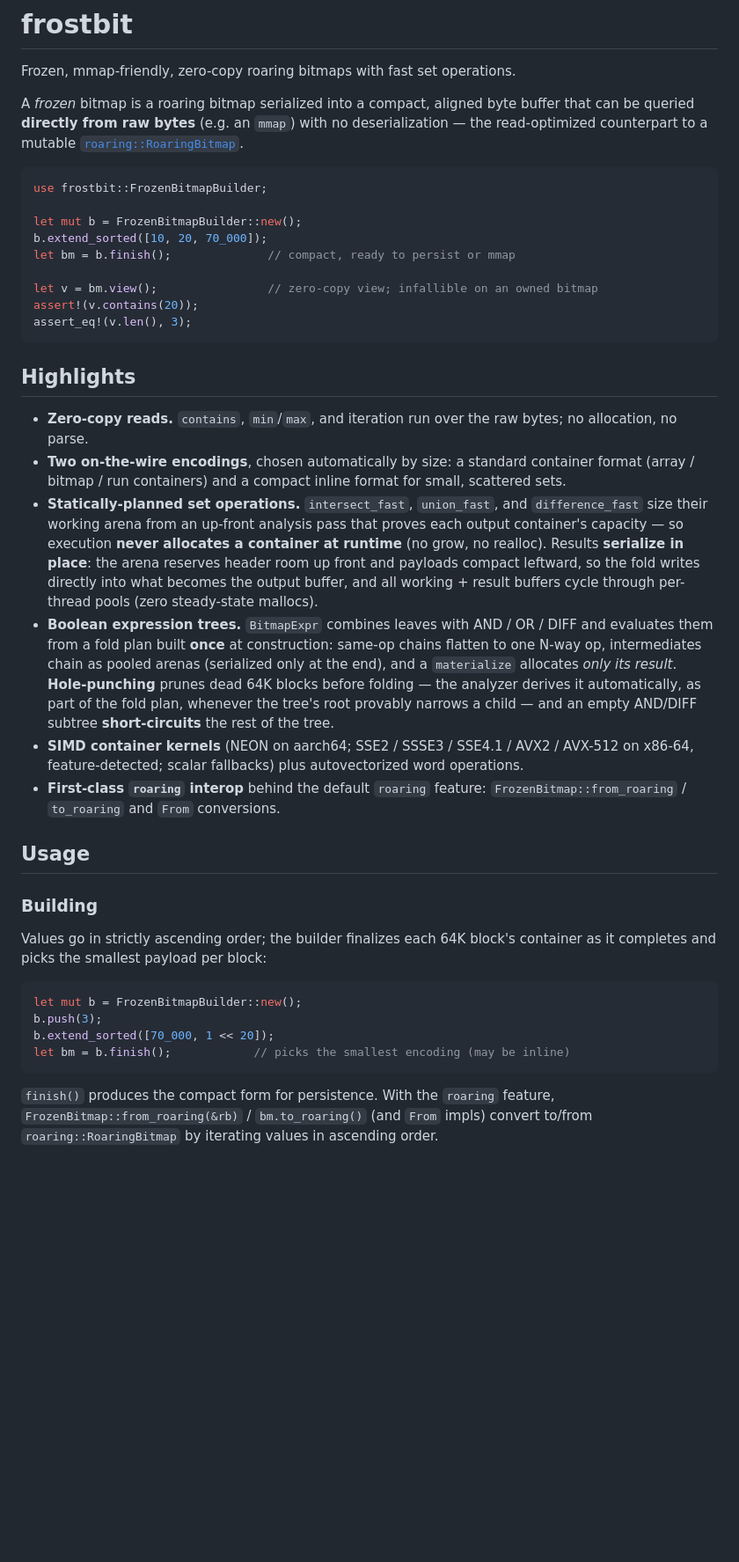
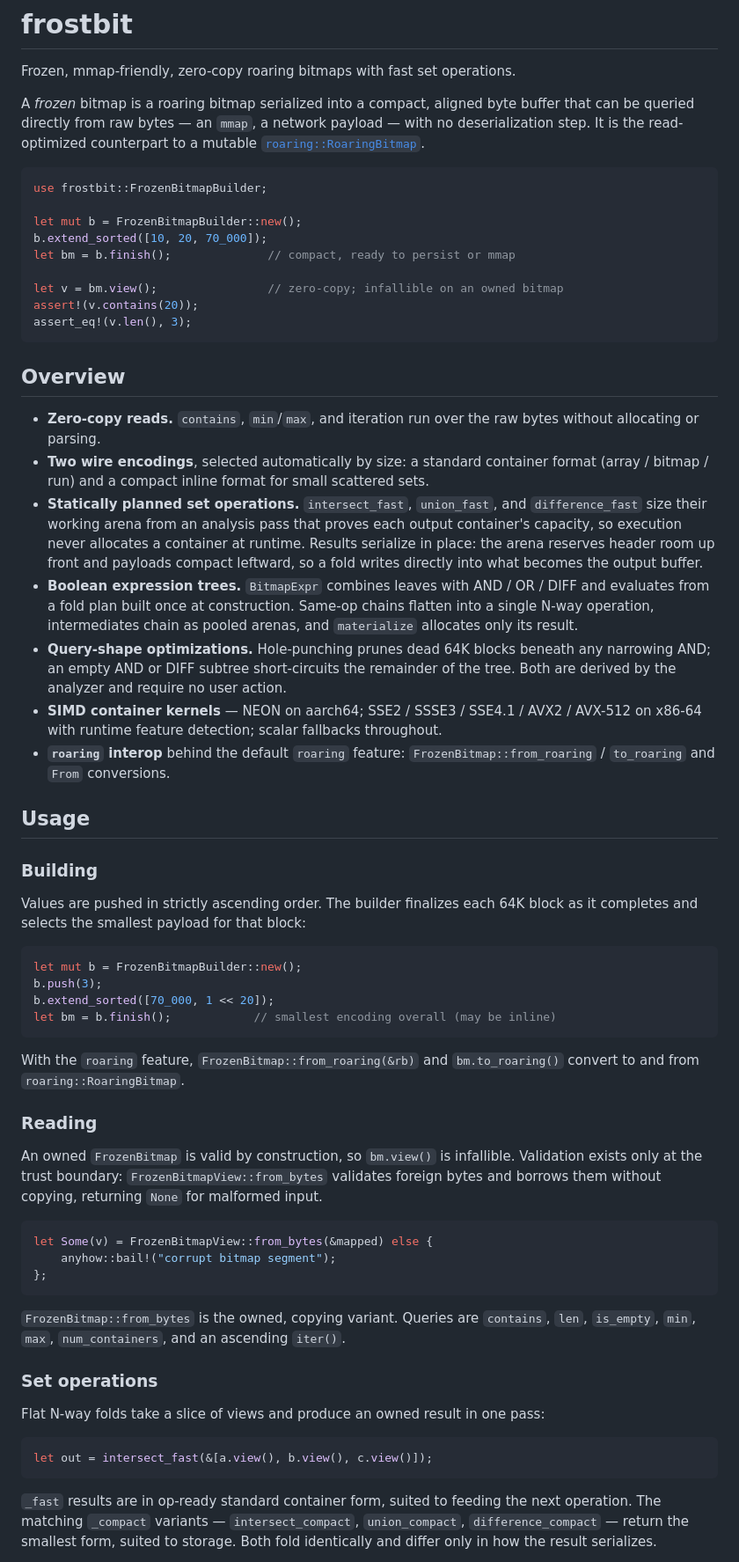
Before and after one commit to WilliXL/frostbit, a Markdown page: README.md, the part around one of its changes. Shown at 88% size. Rendered like a GitHub page; blank space fills up the shorter version.

````diff
--- a/README.md
+++ b/README.md
@@ -3,9 +3,9 @@
 Frozen, mmap-friendly, zero-copy roaring bitmaps with fast set operations.
 
 A *frozen* bitmap is a roaring bitmap serialized into a compact, aligned byte
-buffer that can be queried **directly from raw bytes** (e.g. an `mmap`) with no
-deserialization — the read-optimized counterpart to a mutable
-[`roaring::RoaringBitmap`](https://docs.rs/roaring).
+buffer that can be queried directly from raw bytes — an `mmap`, a network
+payload — with no deserialization step. It is the read-optimized counterpart to
+a mutable [`roaring::RoaringBitmap`](https://docs.rs/roaring).
 
 ```rust
 use frostbit::FrozenBitmapBuilder;
@@ -14,54 +14,80 @@ let mut b = FrozenBitmapBuilder::new();
 b.extend_sorted([10, 20, 70_000]);
 let bm = b.finish();              // compact, ready to persist or mmap
 
-let v = bm.view();                // zero-copy view; infallible on an owned bitmap
+let v = bm.view();                // zero-copy; infallible on an owned bitmap
 assert!(v.contains(20));
 assert_eq!(v.len(), 3);
 ```
 
-## Highlights
+## Overview
 
 - **Zero-copy reads.** `contains`, `min`/`max`, and iteration run over the raw
-  bytes; no allocation, no parse.
-- **Two on-the-wire encodings**, chosen automatically by size: a standard
-  container format (array / bitmap / run containers) and a compact inline format
-  for small, scattered sets.
-- **Statically-planned set operations.** `intersect_fast`, `union_fast`, and
-  `difference_fast` size their working arena from an up-front analysis pass that
-  proves each output container's capacity — so execution **never allocates a
-  container at runtime** (no grow, no realloc). Results **serialize in place**:
-  the arena reserves header room up front and payloads compact leftward, so the
-  fold writes directly into what becomes the output buffer, and all working +
-  result buffers cycle through per-thread pools (zero steady-state mallocs).
-- **Boolean expression trees.** `BitmapExpr` combines leaves with AND / OR / DIFF
-  and evaluates them from a fold plan built **once** at construction: same-op
-  chains flatten to one N-way op, intermediates chain as pooled arenas
-  (serialized only at the end), and a `materialize` allocates *only its result*.
-  **Hole-punching** prunes dead 64K blocks before folding — the analyzer
-  derives it automatically, as part of the fold plan, whenever the tree's root
-  provably narrows a child — and an empty AND/DIFF subtree **short-circuits**
-  the rest of the tree.
-- **SIMD container kernels** (NEON on aarch64; SSE2 / SSSE3 / SSE4.1 / AVX2 /
-  AVX-512 on x86-64, feature-detected; scalar fallbacks) plus autovectorized
-  word operations.
-- **First-class `roaring` interop** behind the default `roaring` feature:
+  bytes without allocating or parsing.
+- **Two wire encodings**, selected automatically by size: a standard container
+  format (array / bitmap / run) and a compact inline format for small scattered
+  sets.
+- **Statically planned set operations.** `intersect_fast`, `union_fast`, and
+  `difference_fast` size their working arena from an analysis pass that proves
+  each output container's capacity, so execution never allocates a container at
+  runtime. Results serialize in place: the arena reserves header room up front
+  and payloads compact leftward, so a fold writes directly into what becomes the
+  output buffer.
+- **Boolean expression trees.** `BitmapExpr` combines leaves with AND / OR /
+  DIFF and evaluates from a fold plan built once at construction. Same-op chains
+  flatten into a single N-way operation, intermediates chain as pooled arenas,
+  and `materialize` allocates only its result.
+- **Query-shape optimizations.** Hole-punching prunes dead 64K blocks beneath
+  any narrowing AND; an empty AND or DIFF subtree short-circuits the remainder
+  of the tree. Both are derived by the analyzer and require no user action.
+- **SIMD container kernels** — NEON on aarch64; SSE2 / SSSE3 / SSE4.1 / AVX2 /
+  AVX-512 on x86-64 with runtime feature detection; scalar fallbacks throughout.
+- **`roaring` interop** behind the default `roaring` feature:
   `FrozenBitmap::from_roaring` / `to_roaring` and `From` conversions.
 
 ## Usage
 
 ### Building
 
-Values go in strictly ascending order; the builder finalizes each 64K block's
-container as it completes and picks the smallest payload per block:
+Values are pushed in strictly ascending order. The builder finalizes each 64K
+block as it completes and selects the smallest payload for that block:
 
 ```rust
 let mut b = FrozenBitmapBuilder::new();
 b.push(3);
 b.extend_sorted([70_000, 1 << 20]);
-let bm = b.finish();            // picks the smallest encoding (may be inline)
+let bm = b.finish();            // smallest encoding overall (may be inline)
 ```
 
-`finish()` produces the compact form for persistence. With the `roaring`
-feature, `FrozenBitmap::from_roaring(&rb)` / `bm.to_roaring()` (and `From`
-impls) convert to/from `roaring::RoaringBitmap` by iterating values in
-ascending order.
+With the `roaring` feature, `FrozenBitmap::from_roaring(&rb)` and
+`bm.to_roaring()` convert to and from `roaring::RoaringBitmap`.
+
+### Reading
+
+An owned `FrozenBitmap` is valid by construction, so `bm.view()` is infallible.
+Validation exists only at the trust boundary: `FrozenBitmapView::from_bytes`
+validates foreign bytes and borrows them without copying, returning `None` for
+malformed input.
+
+```rust
+let Some(v) = FrozenBitmapView::from_bytes(&mapped) else {
+    anyhow::bail!("corrupt bitmap segment");
+};
+```
+
+`FrozenBitmap::from_bytes` is the owned, copying variant. Queries are
+`contains`, `len`, `is_empty`, `min`, `max`, `num_containers`, and an ascending
+`iter()`.
+
+### Set operations
+
+Flat N-way folds take a slice of views and produce an owned result in one pass:
+
+```rust
+let out = intersect_fast(&[a.view(), b.view(), c.view()]);
+```
+
+`_fast` results are in op-ready standard container form, suited to feeding the
+next operation. The matching `_compact` variants — `intersect_compact`,
+`union_compact`, `difference_compact` — return the smallest form, suited to
+storage. Both fold identically and differ only in how the result serializes.
+
````
Also changed, not shown: other parts of README.md (+152 -219 lines).
